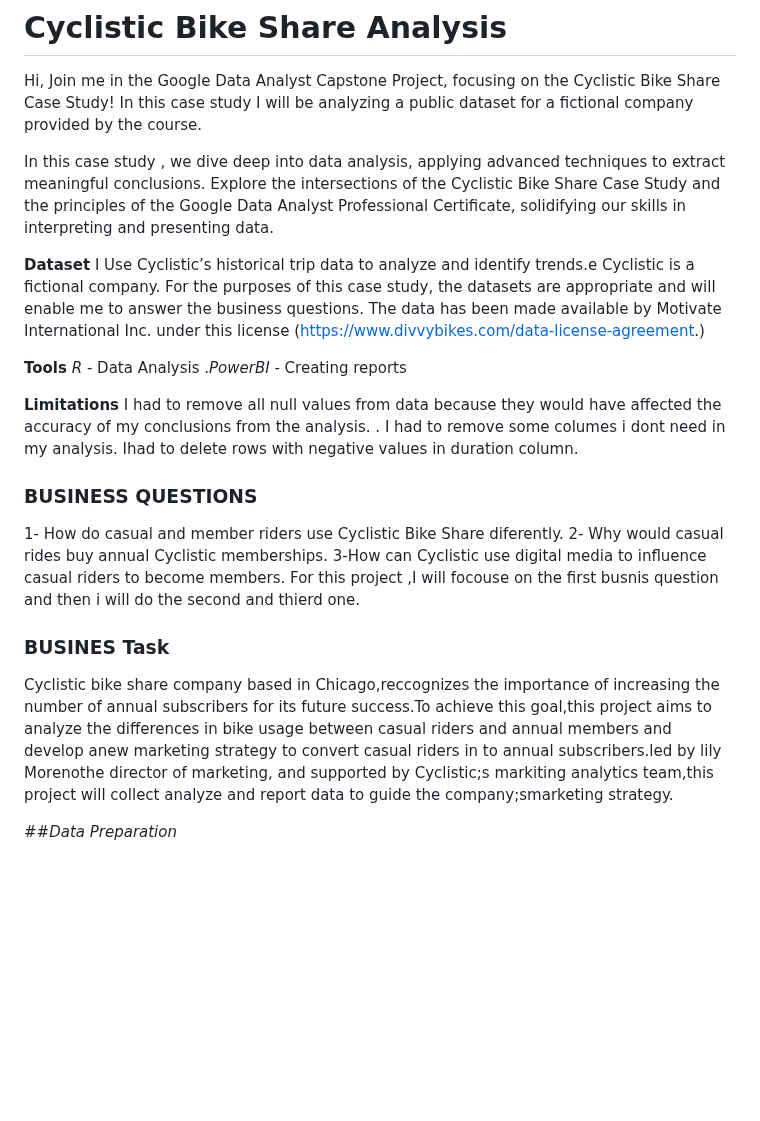
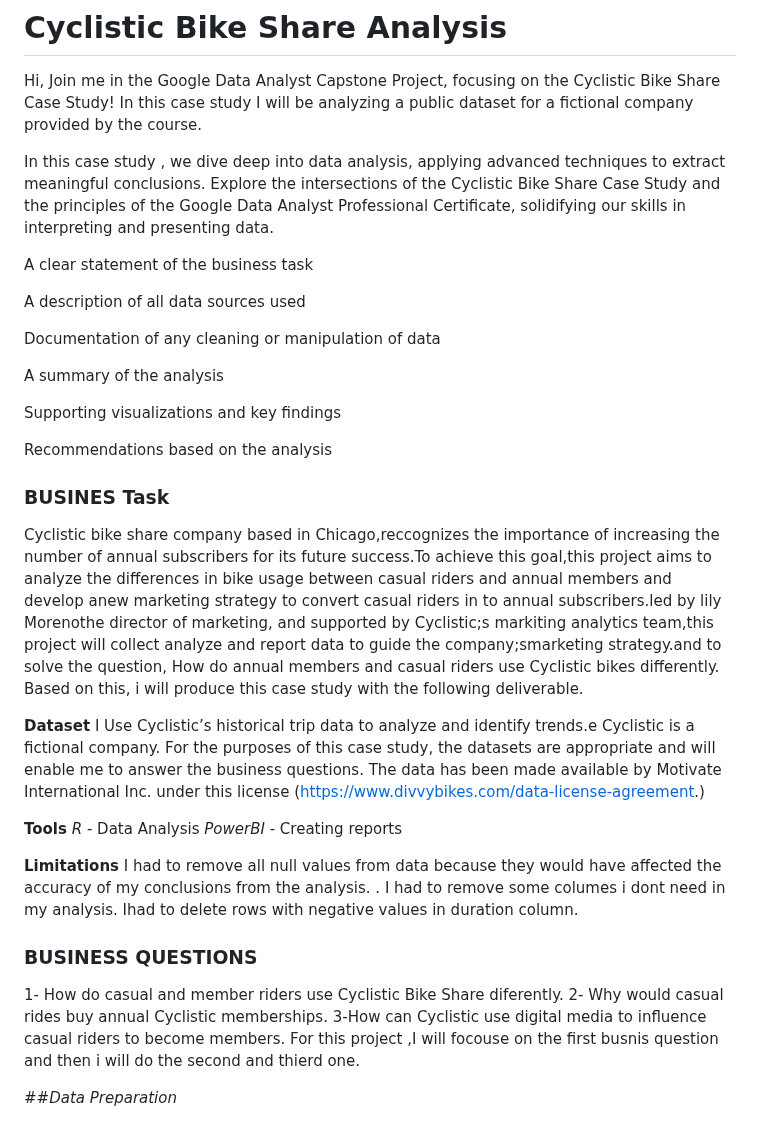
Before and after one commit to nisrinfrh/Google-Case-Study-Cyclistic-Bike-Share, a Markdown page: README.md, the part around one of its changes. GitHub-like rendering; blank space fills up the shorter version.

```diff
--- a/README.md
+++ b/README.md
@@ -4,6 +4,23 @@
  In this case study I will be analyzing a public dataset for a fictional company provided by the course.
 
 In this case study , we  dive deep into data analysis, applying advanced techniques to extract meaningful conclusions. Explore the intersections of the Cyclistic Bike Share Case Study and the principles of the Google Data Analyst Professional Certificate, solidifying  our skills in interpreting and presenting data.
+
+
+ A clear statement of the business task
+
+ A description of all data sources used
+
+ Documentation of any cleaning or manipulation of data
+
+ A summary of the analysis
+
+ Supporting visualizations and key findings
+
+ Recommendations based on the analysis
+
+### BUSINES Task
+Cyclistic bike share company based in Chicago,reccognizes the importance of increasing the number of annual subscribers for its future success.To achieve this goal,this project aims
+to analyze the differences in bike usage between casual riders and annual members and develop anew marketing strategy to convert casual riders in to annual subscribers.led by lily Morenothe director of marketing, and supported by Cyclistic;s markiting analytics team,this project will collect analyze and report data to guide the company;smarketing strategy.and to solve the question, How do annual members and casual riders use Cyclistic bikes differently. Based on this, i will produce this case study  with the following deliverable.
 
 
 **Dataset**
@@ -14,7 +31,7 @@ Motivate International Inc. under this license (https://www.divvybikes.com/data-
 
 **Tools**
 *R* - Data Analysis
-.*PowerBI* - Creating reports
+*PowerBI* - Creating reports
 
 **Limitations**
 I had to remove all null values from data because they would have affected the accuracy of my conclusions from the analysis. .
@@ -27,9 +44,6 @@ Ihad to delete rows with negative values in duration column.
 3-How can Cyclistic use digital media to influence casual riders to become members.
  For this project ,I will focouse on the first busnis question and then i will do the second and thierd one.
 
-### BUSINES Task
-Cyclistic bike share company based in Chicago,reccognizes the importance of increasing the number of annual subscribers for its future success.To achieve this goal,this project aims
-to analyze the differences in bike usage between casual riders and annual members and develop anew marketing strategy to convert casual riders in to annual subscribers.led by lily Morenothe director of marketing, and supported by Cyclistic;s markiting analytics team,this project will collect analyze and report data to guide the company;smarketing strategy.
 
 ##*Data Preparation*
 
```
Also changed, not shown: other parts of README.md (+4 -25 lines).
